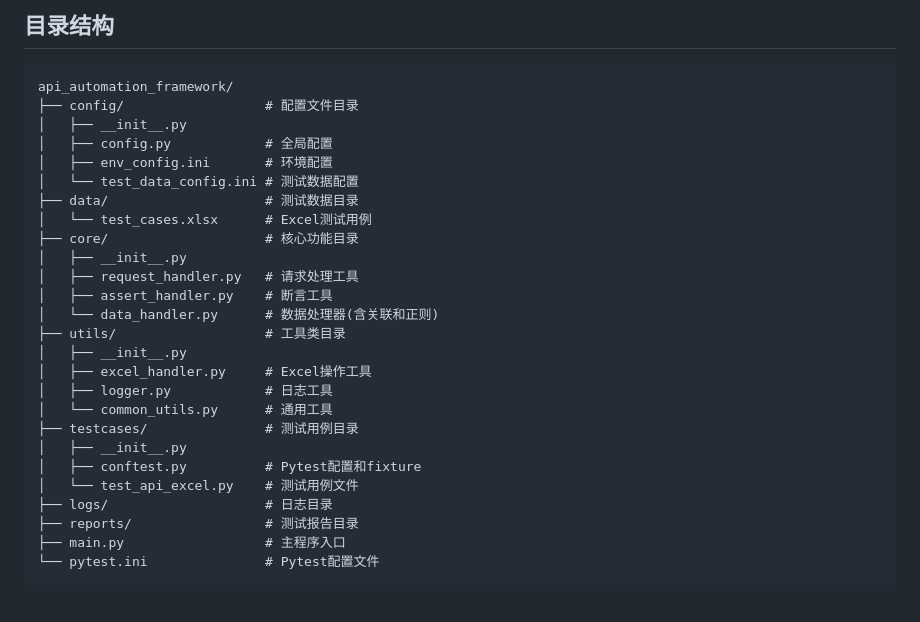
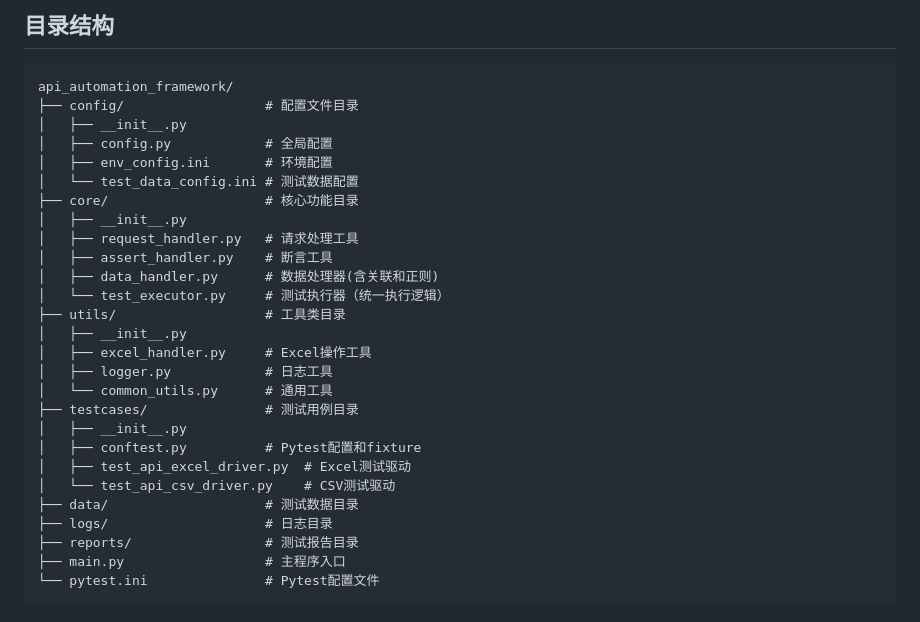
Before and after one commit to lsuen/ifrit-api-testing, a Markdown page: README.md, the part around the change. GitHub-like rendering.

Commit message:
doc：优化目录结构说明

```diff
--- a/README.md
+++ b/README.md
@@ -11,13 +11,12 @@ api_automation_framework/
 │   ├── config.py            # 全局配置
 │   ├── env_config.ini       # 环境配置
 │   └── test_data_config.ini # 测试数据配置
-├── data/                    # 测试数据目录
-│   └── test_cases.xlsx      # Excel测试用例
 ├── core/                    # 核心功能目录
 │   ├── __init__.py
 │   ├── request_handler.py   # 请求处理工具
 │   ├── assert_handler.py    # 断言工具
-│   └── data_handler.py      # 数据处理器(含关联和正则)
+│   ├── data_handler.py      # 数据处理器(含关联和正则)
+│   └── test_executor.py     # 测试执行器（统一执行逻辑）
 ├── utils/                   # 工具类目录
 │   ├── __init__.py
 │   ├── excel_handler.py     # Excel操作工具
@@ -26,7 +25,9 @@ api_automation_framework/
 ├── testcases/               # 测试用例目录
 │   ├── __init__.py
 │   ├── conftest.py          # Pytest配置和fixture
-│   └── test_api_excel.py    # 测试用例文件
+│   ├── test_api_excel_driver.py  # Excel测试驱动
+│   └── test_api_csv_driver.py    # CSV测试驱动
+├── data/                    # 测试数据目录
 ├── logs/                    # 日志目录
 ├── reports/                 # 测试报告目录
 ├── main.py                  # 主程序入口
```
